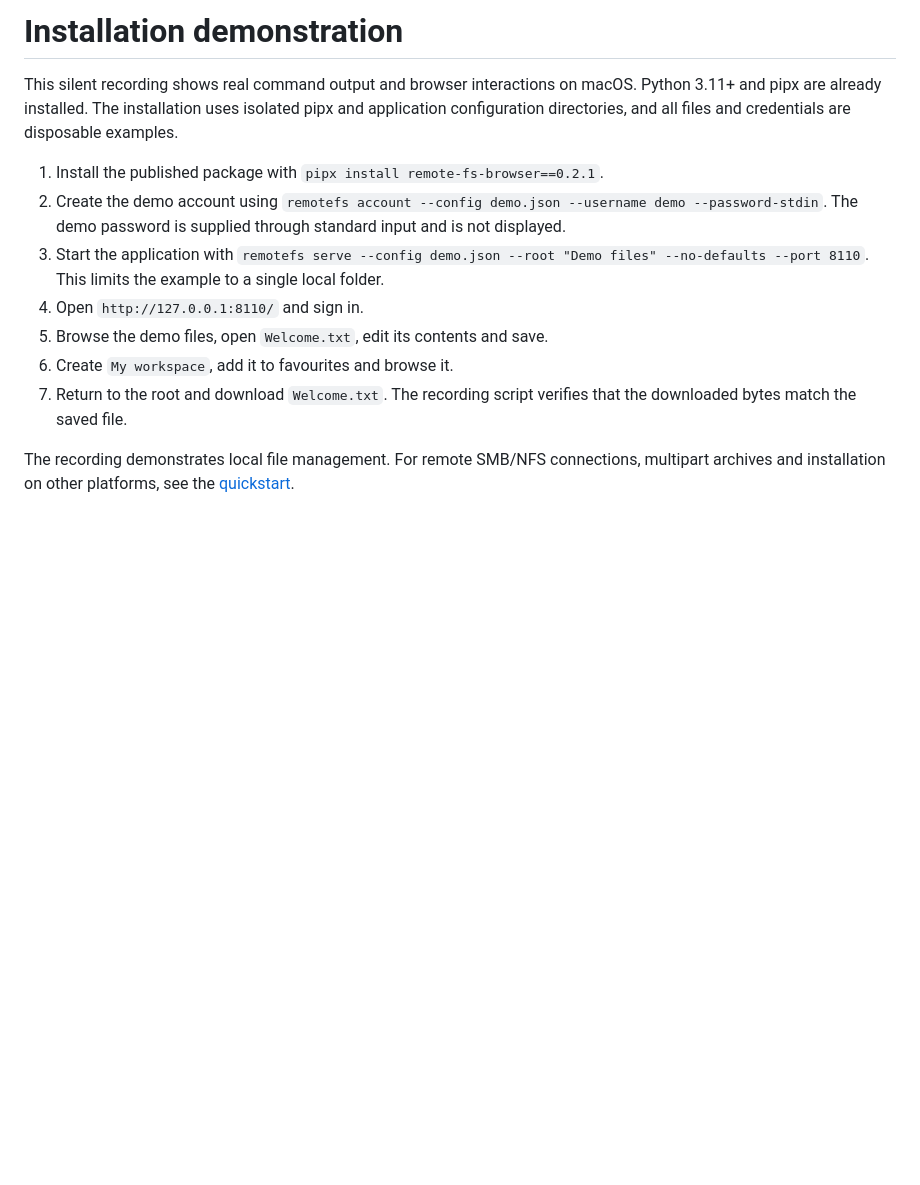
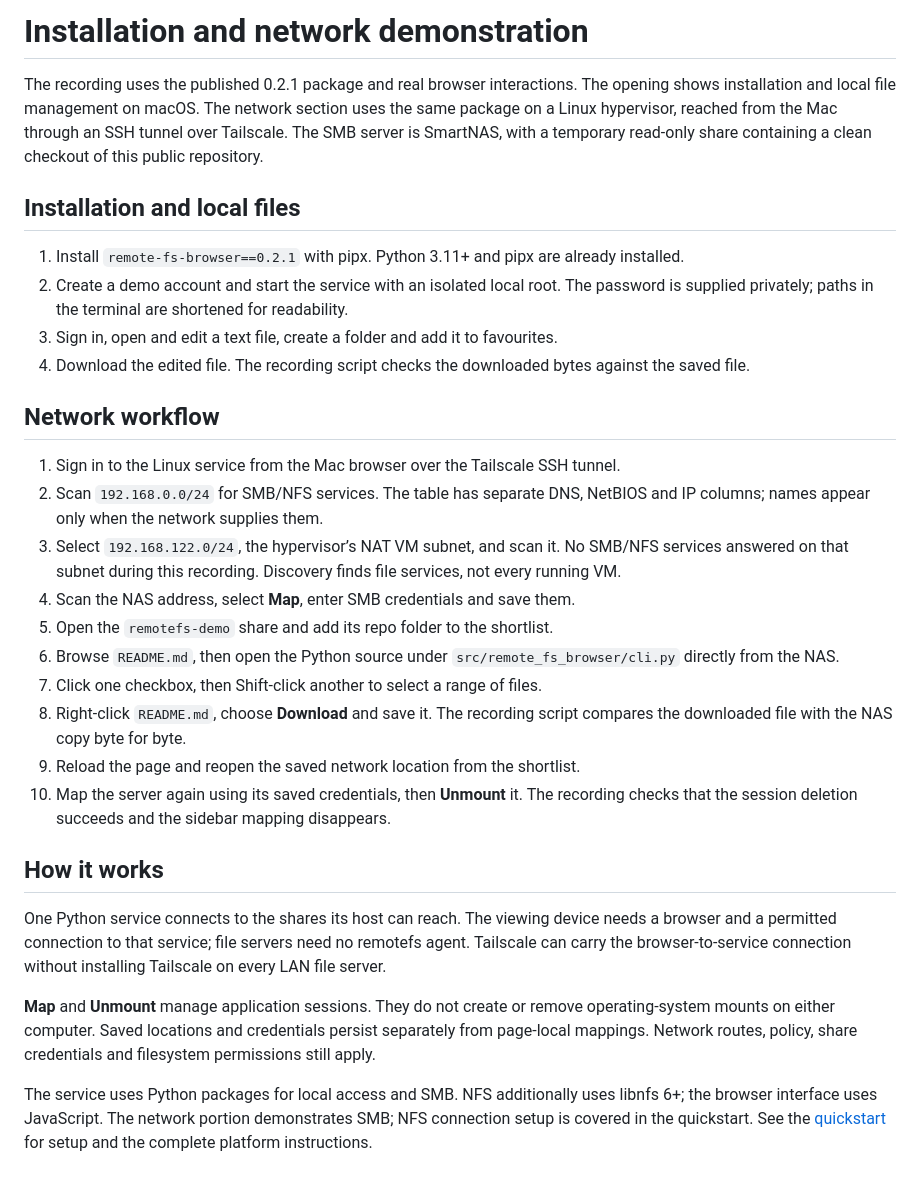
Before and after one commit to mightymorgs/remote-fs-browser, a Markdown page: docs/site/demo.md, the part around the change. GitHub-like rendering; blank space fills up the shorter version.

```diff
--- a/docs/site/demo.md
+++ b/docs/site/demo.md
@@ -1,13 +1,31 @@
-# Installation demonstration
+# Installation and network demonstration
 
-This silent recording shows real command output and browser interactions on macOS. Python 3.11+ and pipx are already installed. The installation uses isolated pipx and application configuration directories, and all files and credentials are disposable examples.
+The recording uses the published 0.2.1 package and real browser interactions. The opening shows installation and local file management on macOS. The network section uses the same package on a Linux hypervisor, reached from the Mac through an SSH tunnel over Tailscale. The SMB server is SmartNAS, with a temporary read-only share containing a clean checkout of this public repository.
 
-1. Install the published package with `pipx install remote-fs-browser==0.2.1`.
-2. Create the demo account using `remotefs account --config demo.json --username demo --password-stdin`. The demo password is supplied through standard input and is not displayed.
-3. Start the application with `remotefs serve --config demo.json --root "Demo files" --no-defaults --port 8110`. This limits the example to a single local folder.
-4. Open `http://127.0.0.1:8110/` and sign in.
-5. Browse the demo files, open `Welcome.txt`, edit its contents and save.
-6. Create `My workspace`, add it to favourites and browse it.
-7. Return to the root and download `Welcome.txt`. The recording script verifies that the downloaded bytes match the saved file.
+## Installation and local files
 
-The recording demonstrates local file management. For remote SMB/NFS connections, multipart archives and installation on other platforms, see the [quickstart](QUICKSTART.md).
+1. Install `remote-fs-browser==0.2.1` with pipx. Python 3.11+ and pipx are already installed.
+2. Create a demo account and start the service with an isolated local root. The password is supplied privately; paths in the terminal are shortened for readability.
+3. Sign in, open and edit a text file, create a folder and add it to favourites.
+4. Download the edited file. The recording script checks the downloaded bytes against the saved file.
+
+## Network workflow
+
+1. Sign in to the Linux service from the Mac browser over the Tailscale SSH tunnel.
+2. Scan `192.168.0.0/24` for SMB/NFS services. The table has separate DNS, NetBIOS and IP columns; names appear only when the network supplies them.
+3. Select `192.168.122.0/24`, the hypervisor’s NAT VM subnet, and scan it. No SMB/NFS services answered on that subnet during this recording. Discovery finds file services, not every running VM.
+4. Scan the NAS address, select **Map**, enter SMB credentials and save them.
+5. Open the `remotefs-demo` share and add its repo folder to the shortlist.
+6. Browse `README.md`, then open the Python source under `src/remote_fs_browser/cli.py` directly from the NAS.
+7. Click one checkbox, then Shift-click another to select a range of files.
+8. Right-click `README.md`, choose **Download** and save it. The recording script compares the downloaded file with the NAS copy byte for byte.
+9. Reload the page and reopen the saved network location from the shortlist.
+10. Map the server again using its saved credentials, then **Unmount** it. The recording checks that the session deletion succeeds and the sidebar mapping disappears.
+
+## How it works
+
+One Python service connects to the shares its host can reach. The viewing device needs a browser and a permitted connection to that service; file servers need no remotefs agent. Tailscale can carry the browser-to-service connection without installing Tailscale on every LAN file server.
+
+**Map** and **Unmount** manage application sessions. They do not create or remove operating-system mounts on either computer. Saved locations and credentials persist separately from page-local mappings. Network routes, policy, share credentials and filesystem permissions still apply.
+
+The service uses Python packages for local access and SMB. NFS additionally uses libnfs 6+; the browser interface uses JavaScript. The network portion demonstrates SMB; NFS connection setup is covered in the quickstart. See the [quickstart](QUICKSTART.md#one-service-network-access-through-tailscale) for setup and the complete platform instructions.
```
Also changed, not shown: QUICKSTART.md (+26 -0 lines), README.md (+2 -0 lines), docs/validation/2026-09-11-network-demo.md (added, +26 -0 lines), docs/site/demo-poster.jpg, 4 other files.
